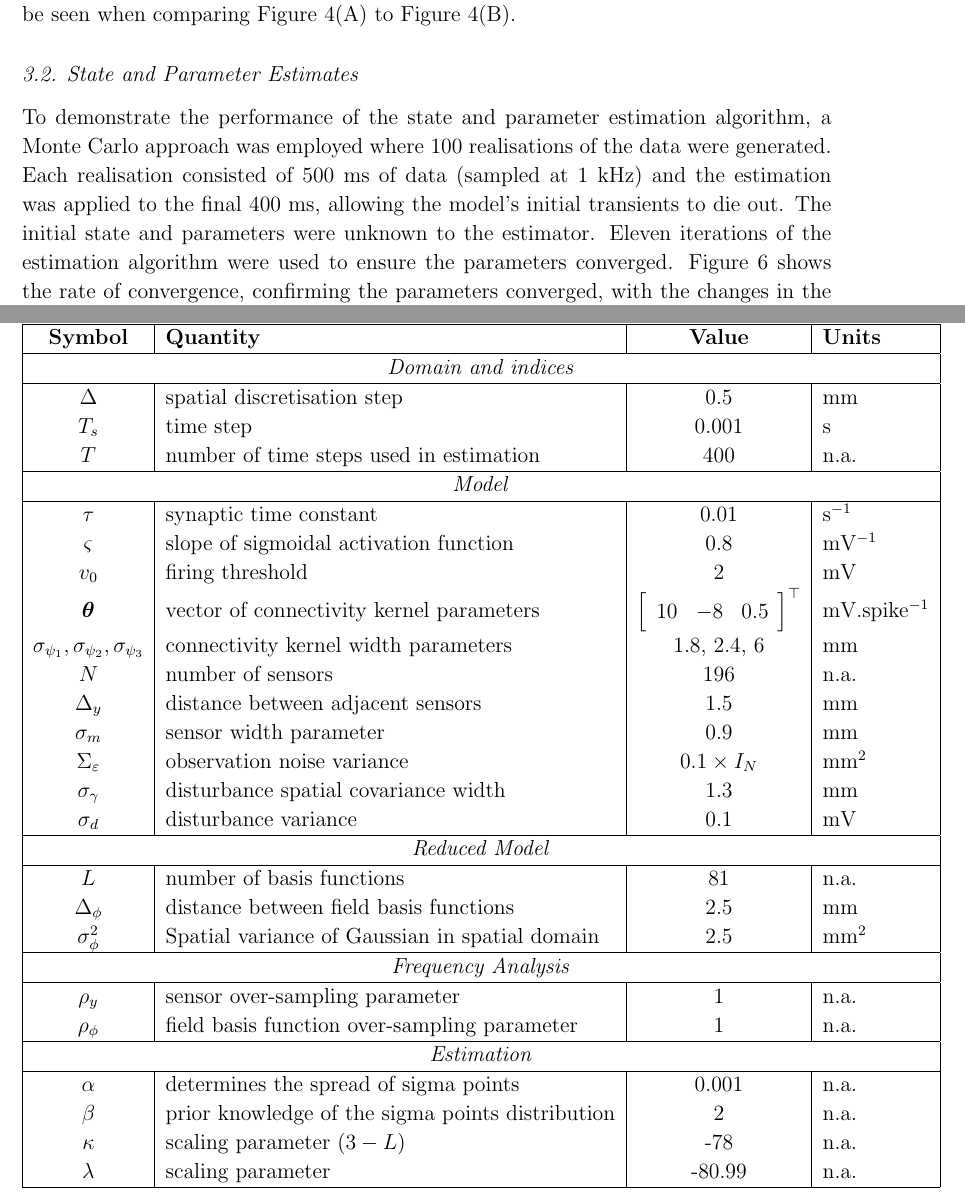
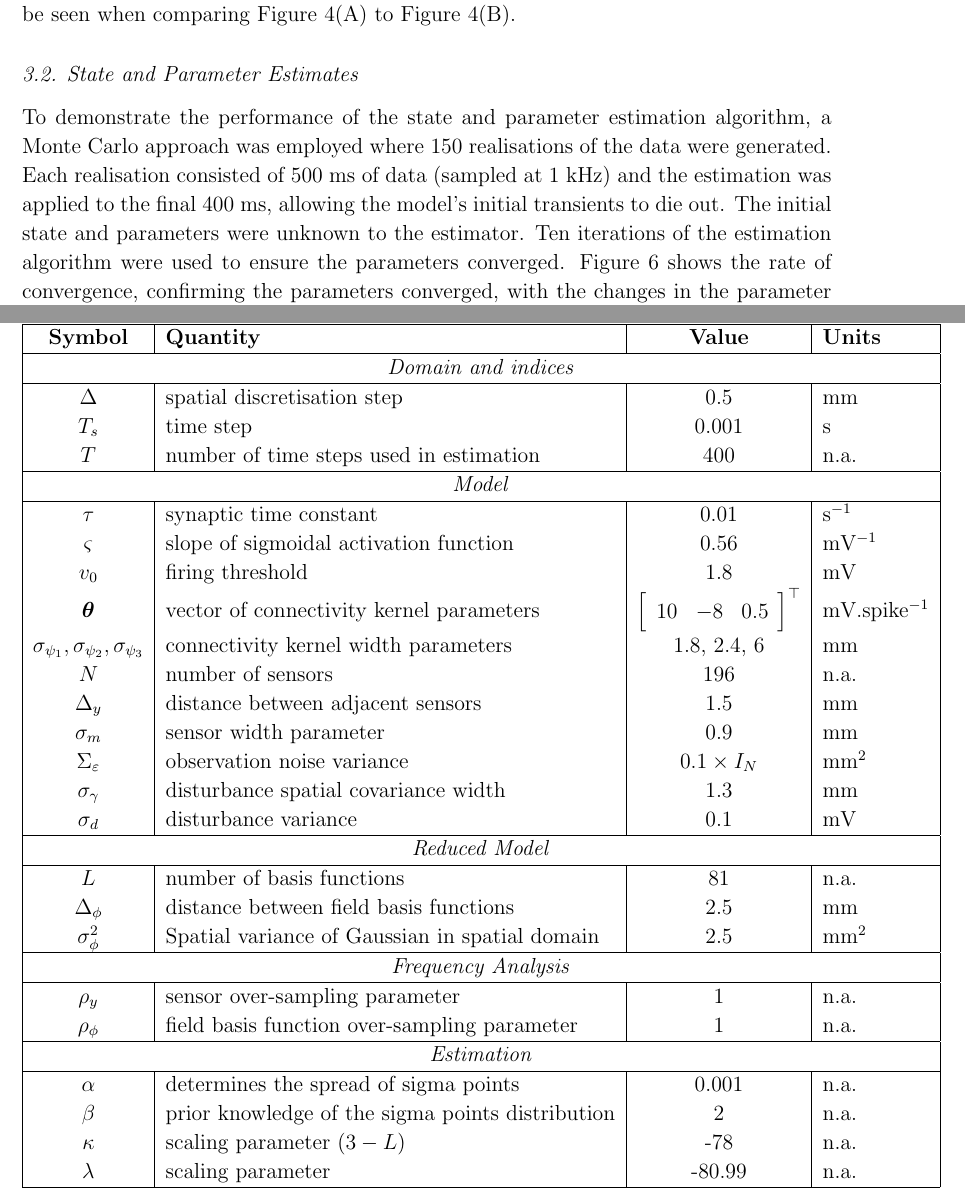
Before and after one commit to mikedewar/BrainIDE, a LaTeX paper (ltx/first_order_framework/LaTeX_Manuscript.tex): two parts of pages 13 and 28 of 29, joined at a grey line, cut so that both start at the same text. Compiled offline with pdfLaTeX.

Commit message:
minor corrections

```diff
--- a/ltx/first_order_framework/LaTeX_Manuscript.tex
+++ b/ltx/first_order_framework/LaTeX_Manuscript.tex
@@ -401,7 +401,7 @@ Given this basis function separation, the basis function width parameter was set
 
 \subsection{State and Parameter Estimates}
 \label{sec:state_and_param_results}
-To demonstrate the performance of the state and parameter estimation algorithm, a Monte Carlo approach was employed where 100 realisations of the data were generated. Each realisation consisted of 500~ms of data (sampled at $1$~kHz) and the estimation was applied to the final 400~ms, allowing the model's initial transients to die out. The initial state and parameters were unknown to the estimator. Eleven iterations of the estimation algorithm were used to ensure the parameters  converged. Figure~\ref{fig:Figure6} shows the rate of convergence, confirming the parameters converged, with the changes in the parameter errors falling to less than $10^{-4}$ after six iterations.
+To demonstrate the performance of the state and parameter estimation algorithm, a Monte Carlo approach was employed where 150 realisations of the data were generated. Each realisation consisted of 500~ms of data (sampled at $1$~kHz) and the estimation was applied to the final 400~ms, allowing the model's initial transients to die out. The initial state and parameters were unknown to the estimator. Ten iterations of the estimation algorithm were used to ensure the parameters  converged. Figure~\ref{fig:Figure6} shows the rate of convergence, confirming the parameters converged, with the changes in the parameter errors falling to less than $10^{-4}$ after six iterations.
 
 Histograms of the parameter estimates obtained over the 100 realisations are shown in Figure~\ref{fig:Figure7}. The actual parameter values, the mean estimates, corresponding standard deviations and biases are given in Table~\ref{tab:Parameters estimates}. The biases show the percentage differences between the actual values and the mean parameter estimates. The mean estimates are in good agreement with the actual values.
 
@@ -696,8 +696,8 @@ $\mathbf P_{t}^{b}=\mathbf P_{t}^{f}+\mathbf S_t\left[\mathbf P_{t+1}^{b}-\mathb
 	\hline
 	$\tau$ & synaptic time constant & 0.01 & s$^{-1}$ \\
 % 	$f_{max}$ & maximal firing rate & 10 & spikes.s$^{-1}$\\
-	$\varsigma$ & slope of sigmoidal activation function & 0.8 & mV$^{-1}$\\
-	$v_0$ & firing threshold & 2 & mV \\
+	$\varsigma$ & slope of sigmoidal activation function & 0.56 & mV$^{-1}$\\
+	$v_0$ & firing threshold & 1.8 & mV \\
 	$\boldsymbol{\theta}$ & vector of connectivity kernel parameters & $\left[\begin{array}{ccc}
 	10 &-8 &0.5
 	\end{array}
```
